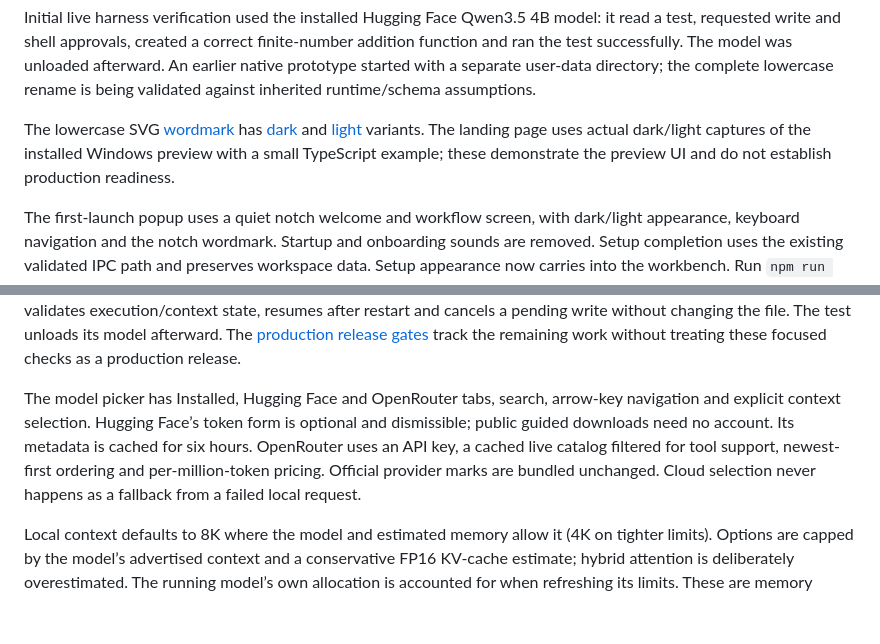
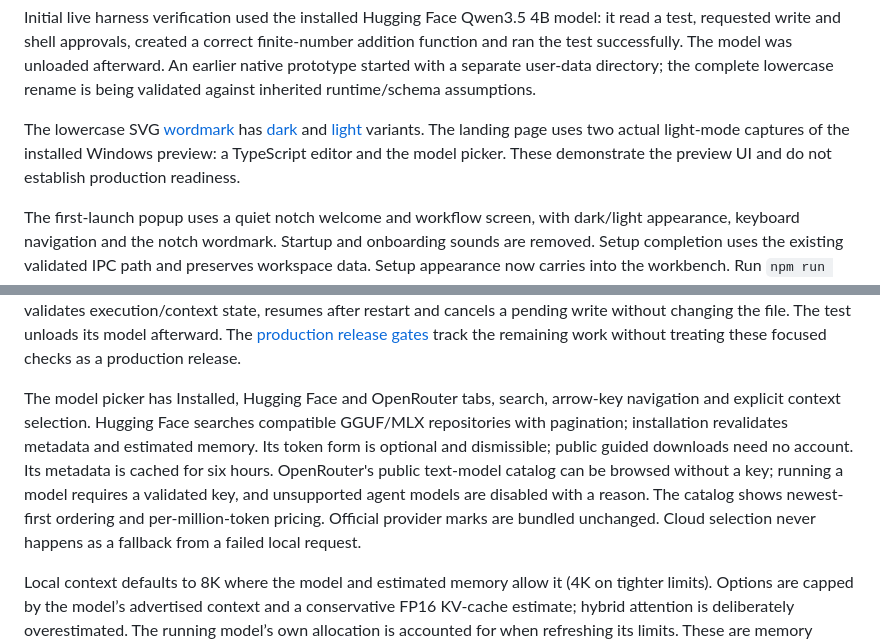
Before and after one commit to simpleending/notch-desktop, a Markdown page: docs/development.md, 2 parts joined by grey strips. GitHub-like rendering; blank space fills up the shorter version.

```diff
--- a/docs/development.md
+++ b/docs/development.md
@@ -27,7 +27,7 @@ The shared CLI core source is included under `vendor/notch-cli` with its license
 
 Initial live harness verification used the installed Hugging Face Qwen3.5 4B model: it read a test, requested write and shell approvals, created a correct finite-number addition function and ran the test successfully. The model was unloaded afterward. An earlier native prototype started with a separate user-data directory; the complete lowercase rename is being validated against inherited runtime/schema assumptions.
 
-The lowercase SVG [wordmark](../assets/notch-wordmark.svg) has [dark](../assets/notch-wordmark-dark.svg) and [light](../assets/notch-wordmark-light.svg) variants. The landing page uses actual dark/light captures of the installed Windows preview with a small TypeScript example; these demonstrate the preview UI and do not establish production readiness.
+The lowercase SVG [wordmark](../assets/notch-wordmark.svg) has [dark](../assets/notch-wordmark-dark.svg) and [light](../assets/notch-wordmark-light.svg) variants. The landing page uses two actual light-mode captures of the installed Windows preview: a TypeScript editor and the model picker. These demonstrate the preview UI and do not establish production readiness.
 
 The first-launch popup uses a quiet notch welcome and workflow screen, with dark/light appearance, keyboard navigation and the notch wordmark. Startup and onboarding sounds are removed. Setup completion uses the existing validated IPC path and preserves workspace data. Setup appearance now carries into the workbench. Run `npm run verify:setup` after building to check first launch, both appearances, keyboard navigation, completion and restart using a temporary profile.
 
@@ -41,6 +41,6 @@ Workspace grep and glob honor `.gitignore` without requiring Git metadata. Wildc
 
 `npm run typecheck` validates the shared harness with strict TypeScript settings. `npm run verify:agent` requires the installed Hugging Face test model and an Ollama server on localhost:11436. It uses a fresh profile and real scratch files, sends the task through the composer, clicks native approvals, independently tests the generated implementation, validates execution/context state, resumes after restart and cancels a pending write without changing the file. The test unloads its model afterward. The [production release gates](release-readiness.md) track the remaining work without treating these focused checks as a production release.
 
-The model picker has Installed, Hugging Face and OpenRouter tabs, search, arrow-key navigation and explicit context selection. Hugging Face’s token form is optional and dismissible; public guided downloads need no account. Its metadata is cached for six hours. OpenRouter uses an API key, a cached live catalog filtered for tool support, newest-first ordering and per-million-token pricing. Official provider marks are bundled unchanged. Cloud selection never happens as a fallback from a failed local request.
+The model picker has Installed, Hugging Face and OpenRouter tabs, search, arrow-key navigation and explicit context selection. Hugging Face searches compatible GGUF/MLX repositories with pagination; installation revalidates metadata and estimated memory. Its token form is optional and dismissible; public guided downloads need no account. Its metadata is cached for six hours. OpenRouter's public text-model catalog can be browsed without a key; running a model requires a validated key, and unsupported agent models are disabled with a reason. The catalog shows newest-first ordering and per-million-token pricing. Official provider marks are bundled unchanged. Cloud selection never happens as a fallback from a failed local request.
 
 Local context defaults to 8K where the model and estimated memory allow it (4K on tighter limits). Options are capped by the model’s advertised context and a conservative FP16 KV-cache estimate; hybrid attention is deliberately overestimated. The running model’s own allocation is accounted for when refreshing its limits. These are memory estimates, not guarantees. OpenRouter defaults to 32K or the model’s lower published limit, with larger published contexts selectable independently of device RAM. Every agent request reserves output space, instructions/tool-schema overhead and safety margin. At 80% of the remaining history allowance, the selected model summarizes older turns; the current user task and full tool-call/result chain remain intact. A model-specific failure circuit falls back to deterministic summarization. Original transcripts are saved in the profile’s `notch-sessions/<id>.archives` before compaction. Provider token counts calibrate subsequent checks; oversized current requests fail clearly rather than silently truncating them. The native context inspector displays the latest provider request’s actual counts.
```
Also changed, not shown: docs/release-readiness.md (+1 -1 lines), docs/search-performance.md (+1 -1 lines).
